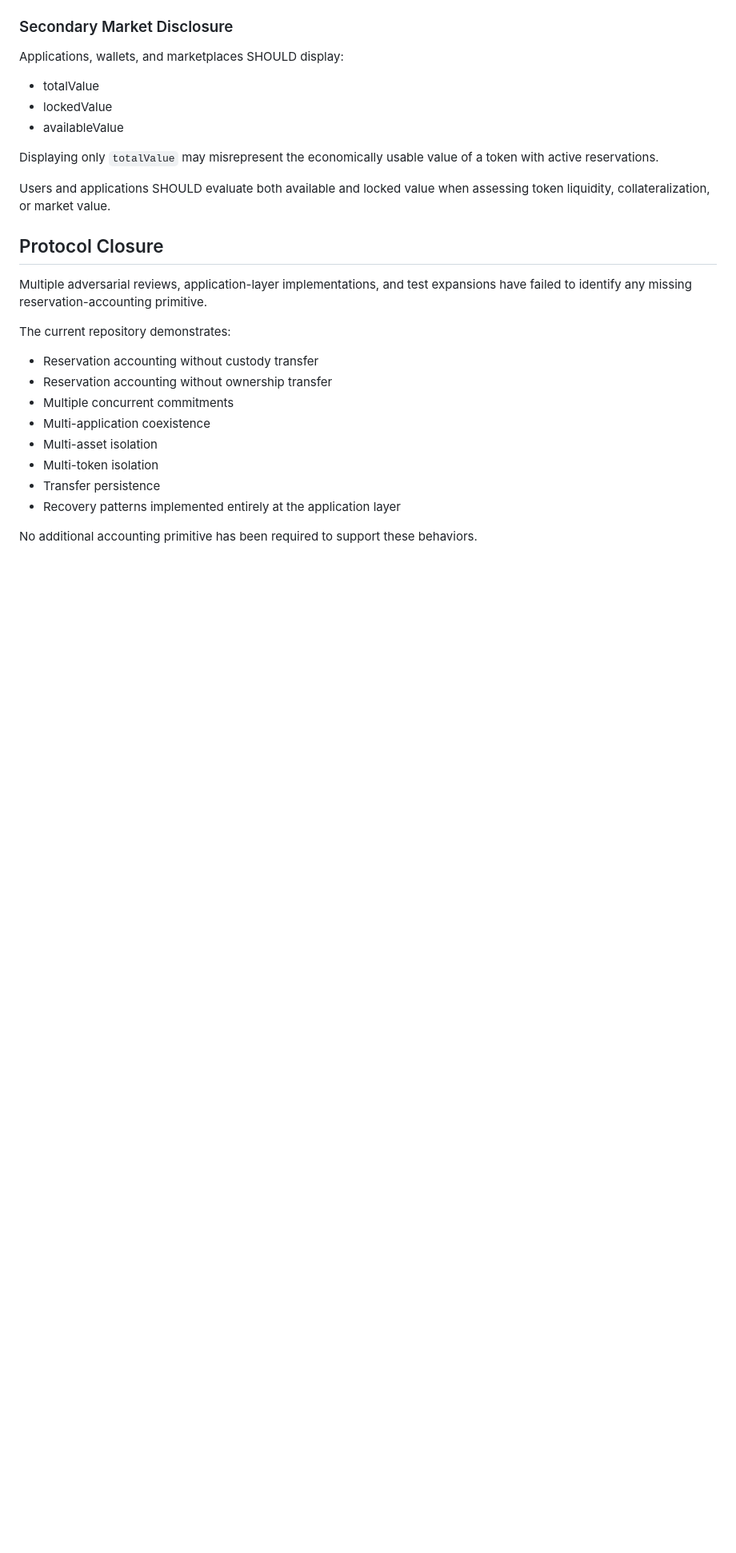
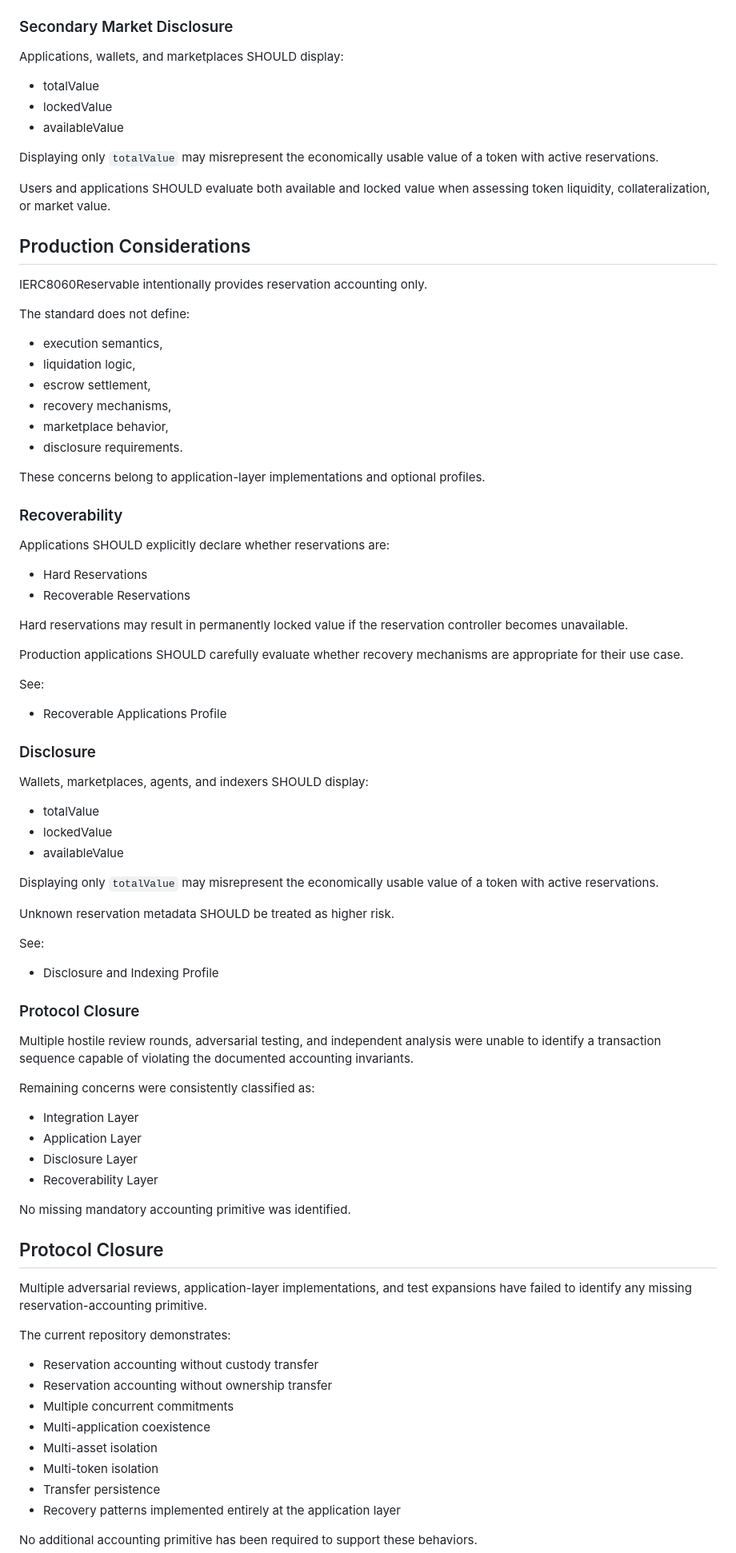
Before and after one commit to ten-io-meta/erc8060-reservable, a Markdown page: README.md, the part around one of its changes. Shown at 80% size. Rendered like a GitHub page; blank space fills up the shorter version.

```diff
--- a/README.md
+++ b/README.md
@@ -308,6 +308,64 @@ Displaying only `totalValue` may misrepresent the economically usable value of a
 
 Users and applications SHOULD evaluate both available and locked value when assessing token liquidity, collateralization, or market value.
 
+## Production Considerations
+
+IERC8060Reservable intentionally provides reservation accounting only.
+
+The standard does not define:
+
+* execution semantics,
+* liquidation logic,
+* escrow settlement,
+* recovery mechanisms,
+* marketplace behavior,
+* disclosure requirements.
+
+These concerns belong to application-layer implementations and optional profiles.
+
+### Recoverability
+
+Applications SHOULD explicitly declare whether reservations are:
+
+* Hard Reservations
+* Recoverable Reservations
+
+Hard reservations may result in permanently locked value if the reservation controller becomes unavailable.
+
+Production applications SHOULD carefully evaluate whether recovery mechanisms are appropriate for their use case.
+
+See:
+
+* Recoverable Applications Profile
+
+### Disclosure
+
+Wallets, marketplaces, agents, and indexers SHOULD display:
+
+* totalValue
+* lockedValue
+* availableValue
+
+Displaying only `totalValue` may misrepresent the economically usable value of a token with active reservations.
+
+Unknown reservation metadata SHOULD be treated as higher risk.
+
+See:
+
+* Disclosure and Indexing Profile
+
+### Protocol Closure
+
+Multiple hostile review rounds, adversarial testing, and independent analysis were unable to identify a transaction sequence capable of violating the documented accounting invariants.
+
+Remaining concerns were consistently classified as:
+
+* Integration Layer
+* Application Layer
+* Disclosure Layer
+* Recoverability Layer
+
+No missing mandatory accounting primitive was identified.
 
 ## Protocol Closure
 
```
Also changed, not shown: other parts of README.md (+1 -1 lines).
